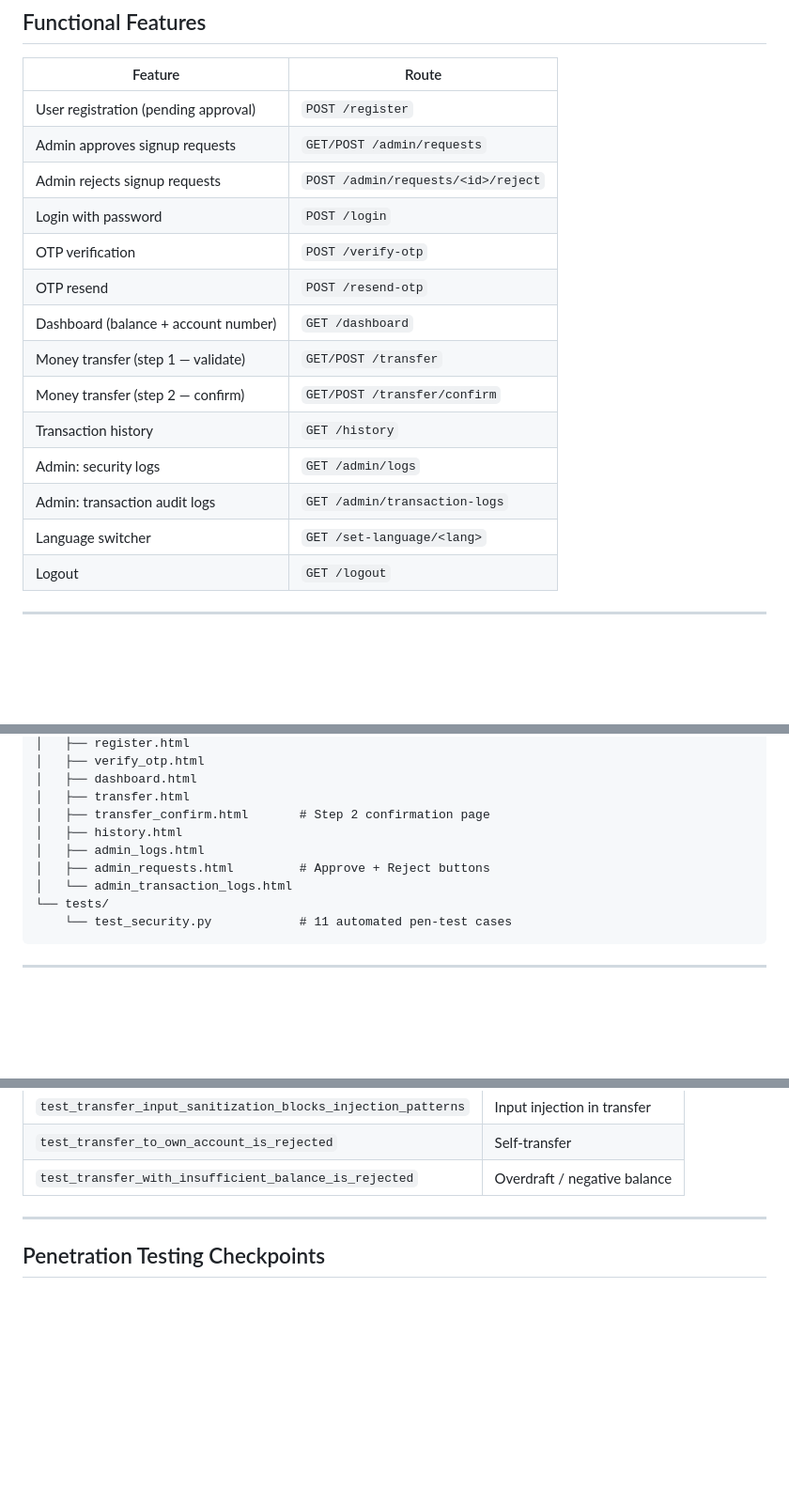
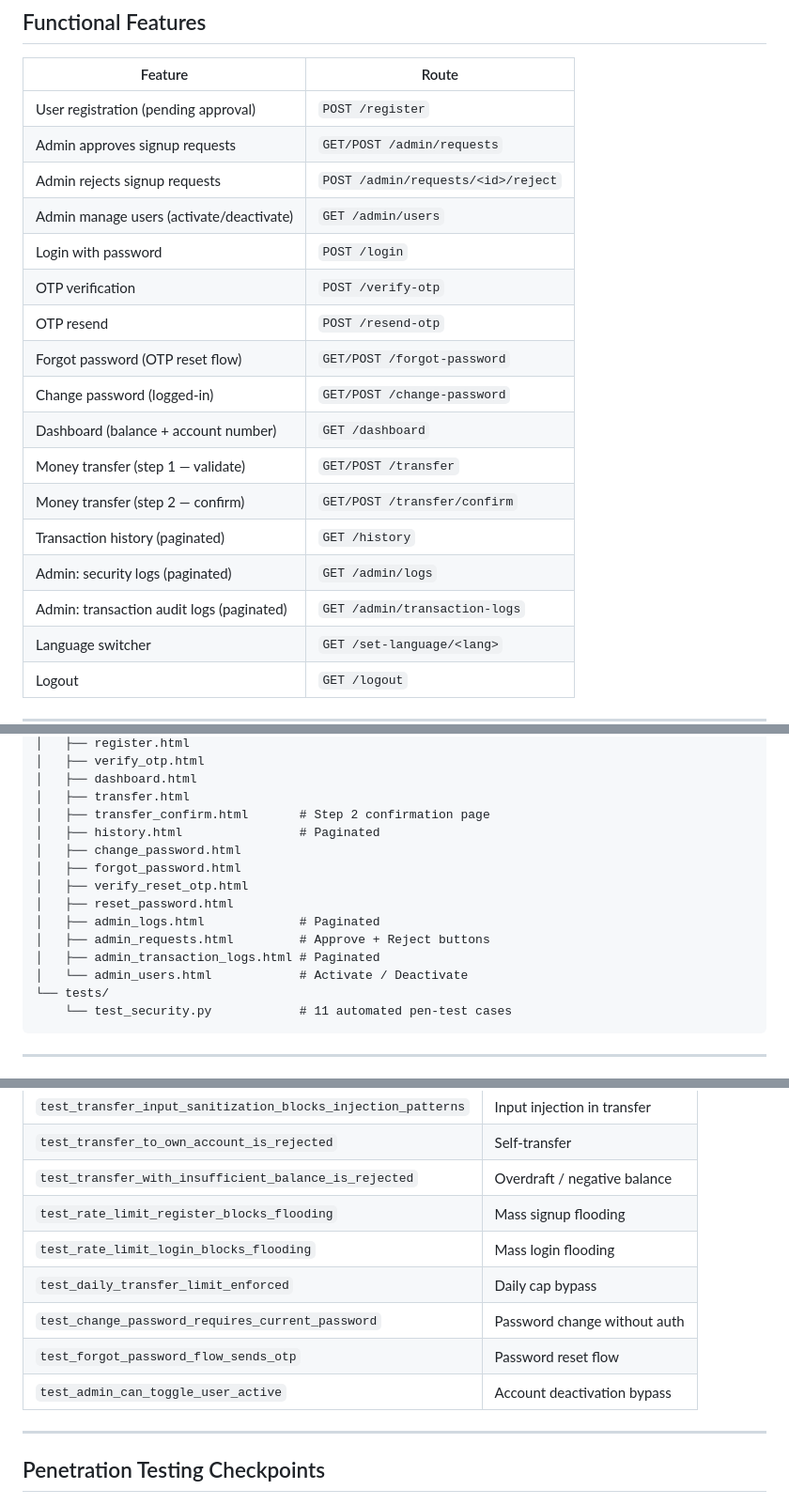
Before and after one commit to Zelda-k808/Cybersecurity-Framework-for-Rural-Digital-Banking, a Markdown page: README.md, 3 parts joined by grey strips. Shown at 94% size. GitHub-like rendering; blank space fills up the shorter version.

Commit message:
docs: update README with Phase 2 features, routes, and tests

````diff
--- a/README.md
+++ b/README.md
@@ -65,15 +67,18 @@ Build a secure, easy-to-use web banking platform for rural users that is resista
 | User registration (pending approval) | `POST /register` |
 | Admin approves signup requests | `GET/POST /admin/requests` |
 | Admin rejects signup requests | `POST /admin/requests/<id>/reject` |
+| Admin manage users (activate/deactivate) | `GET /admin/users` |
 | Login with password | `POST /login` |
 | OTP verification | `POST /verify-otp` |
 | OTP resend | `POST /resend-otp` |
+| Forgot password (OTP reset flow) | `GET/POST /forgot-password` |
+| Change password (logged-in) | `GET/POST /change-password` |
 | Dashboard (balance + account number) | `GET /dashboard` |
 | Money transfer (step 1 — validate) | `GET/POST /transfer` |
 | Money transfer (step 2 — confirm) | `GET/POST /transfer/confirm` |
-| Transaction history | `GET /history` |
-| Admin: security logs | `GET /admin/logs` |
-| Admin: transaction audit logs | `GET /admin/transaction-logs` |
+| Transaction history (paginated) | `GET /history` |
+| Admin: security logs (paginated) | `GET /admin/logs` |
+| Admin: transaction audit logs (paginated) | `GET /admin/transaction-logs` |
 | Language switcher | `GET /set-language/<lang>` |
 | Logout | `GET /logout` |
 
@@ -128,10 +133,15 @@ Cybersecurity-Framework-for-Rural-Digital-Banking/
 │   ├── dashboard.html
 │   ├── transfer.html
 │   ├── transfer_confirm.html       # Step 2 confirmation page
-│   ├── history.html
-│   ├── admin_logs.html
+│   ├── history.html                # Paginated
+│   ├── change_password.html
+│   ├── forgot_password.html
+│   ├── verify_reset_otp.html
+│   ├── reset_password.html
+│   ├── admin_logs.html             # Paginated
 │   ├── admin_requests.html         # Approve + Reject buttons
-│   └── admin_transaction_logs.html
+│   ├── admin_transaction_logs.html # Paginated
+│   └── admin_users.html            # Activate / Deactivate
 └── tests/
     └── test_security.py            # 11 automated pen-test cases
 ```
@@ -246,6 +257,12 @@ python -m pytest tests/test_security.py -v
 | `test_transfer_input_sanitization_blocks_injection_patterns` | Input injection in transfer |
 | `test_transfer_to_own_account_is_rejected` | Self-transfer |
 | `test_transfer_with_insufficient_balance_is_rejected` | Overdraft / negative balance |
+| `test_rate_limit_register_blocks_flooding` | Mass signup flooding |
+| `test_rate_limit_login_blocks_flooding` | Mass login flooding |
+| `test_daily_transfer_limit_enforced` | Daily cap bypass |
+| `test_change_password_requires_current_password` | Password change without auth |
+| `test_forgot_password_flow_sends_otp` | Password reset flow |
+| `test_admin_can_toggle_user_active` | Account deactivation bypass |
 
 ---
 
````
Also changed, not shown: other parts of README.md (+7 -1 lines).
